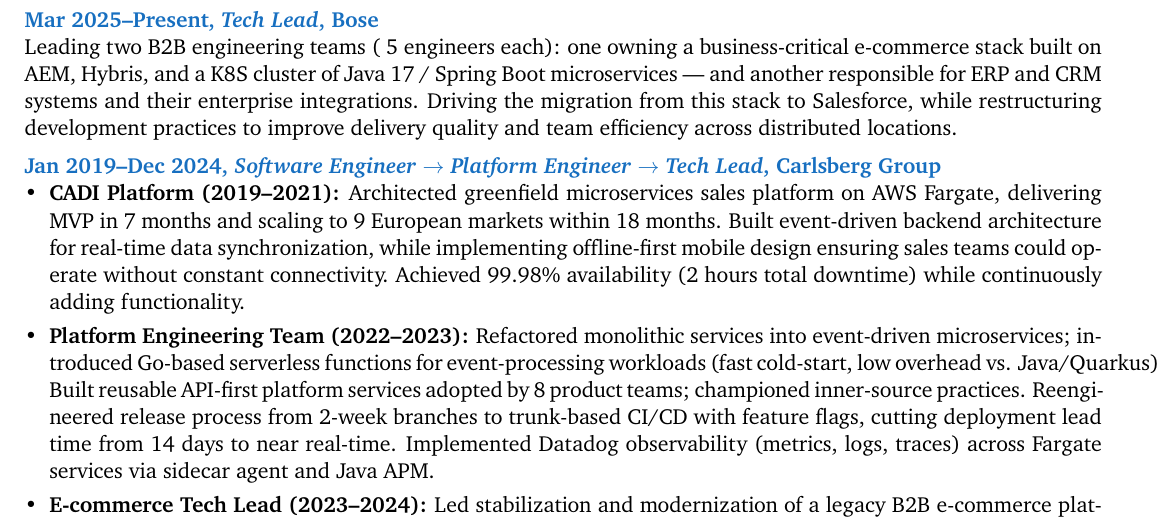
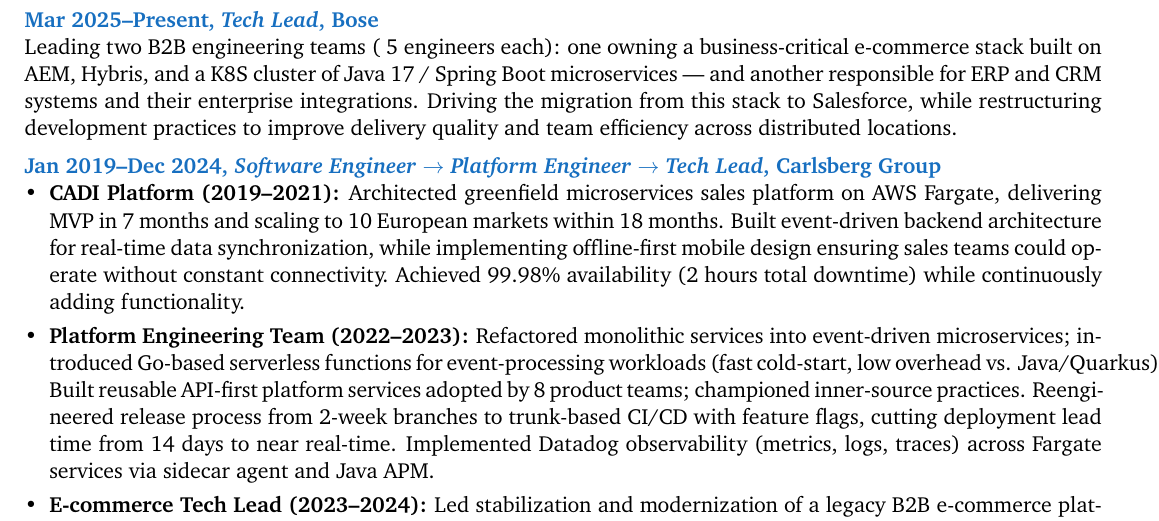
Before and after one commit to jsmvaldivia/cv, a LaTeX CV (cv.tex): part of the page, cut so that both start at the same text. Compiled offline with pdfLaTeX.

Commit message:
Update cv.tex

```diff
--- a/cv.tex
+++ b/cv.tex
@@ -66,7 +66,7 @@
 
 \CVItem{Jan 2019–Dec 2024, \textit{Software Engineer $\rightarrow$ Platform Engineer $\rightarrow$ Tech Lead}, Carlsberg Group}{
 \begin{itemize}[leftmargin=*,label={•},itemsep=0.3em]
-    \item \textbf{CADI Platform (2019–2021):} Architected greenfield microservices sales platform on AWS Fargate, delivering MVP in 7 months and scaling to 9 European markets within 18 months. Built event-driven backend architecture for real-time data synchronization, while implementing offline-first mobile design ensuring sales teams could operate without constant connectivity. Achieved 99.98\% availability (2 hours total downtime) while continuously adding functionality.
+    \item \textbf{CADI Platform (2019–2021):} Architected greenfield microservices sales platform on AWS Fargate, delivering MVP in 7 months and scaling to 10 European markets within 18 months. Built event-driven backend architecture for real-time data synchronization, while implementing offline-first mobile design ensuring sales teams could operate without constant connectivity. Achieved 99.98\% availability (2 hours total downtime) while continuously adding functionality.
 
     \item \textbf{Platform Engineering Team (2022–2023):} Refactored monolithic services into event-driven microservices; introduced Go-based serverless functions for event-processing workloads (fast cold-start, low overhead vs. Java/Quarkus). Built reusable API-first platform services adopted by 8 product teams; championed inner-source practices. Reengineered release process from 2-week branches to trunk-based CI/CD with feature flags, cutting deployment lead time from 14 days to near real-time. Implemented Datadog observability (metrics, logs, traces) across Fargate services via sidecar agent and Java APM.
 
```
